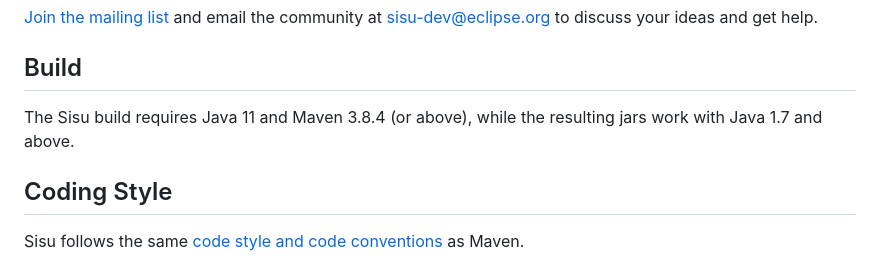
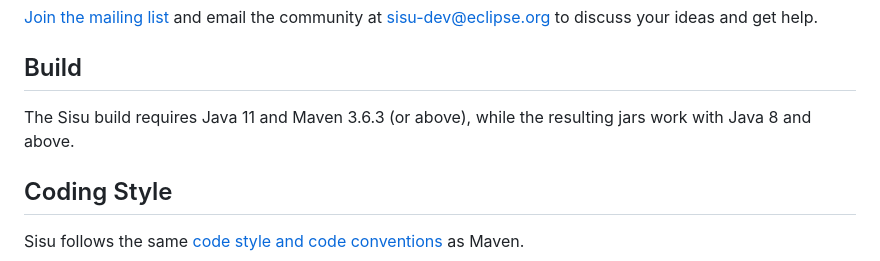
Before and after one commit to eclipse-sisu/sisu-project, a Markdown page: CONTRIBUTING.md, the part around the change. GitHub-like rendering.

Commit message:
Update doco

```diff
--- a/CONTRIBUTING.md
+++ b/CONTRIBUTING.md
@@ -27,7 +27,7 @@ Contact us
 Build
 -----
 
-The Sisu build requires Java 11 and Maven 3.8.4 (or above), while the resulting jars work with Java 1.7 and above.
+The Sisu build requires Java 11 and Maven 3.6.3 (or above), while the resulting jars work with Java 8 and above.
 
 Coding Style
 ------------
```
